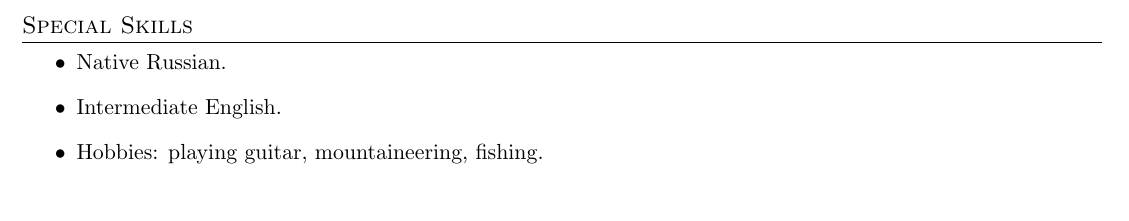
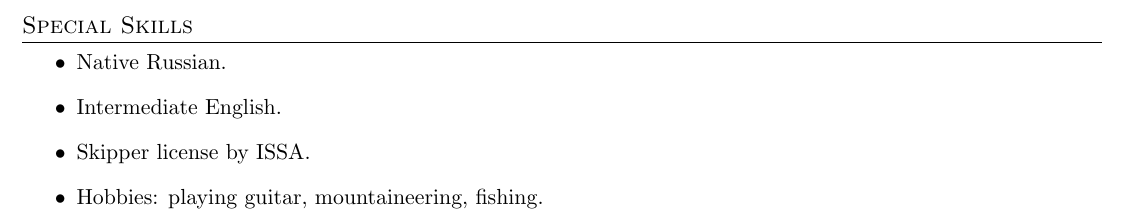
Before and after one commit to ornicum/cv, a LaTeX CV (AndreiShestakovCV.tex): part of page 4 of 4, cut so that both start at the same text, the shorter picture padded with empty space. Compiled offline with pdfLaTeX.

Commit message:
[+] Add info about Skipper license.

```diff
--- a/AndreiShestakovCV.tex
+++ b/AndreiShestakovCV.tex
@@ -364,6 +364,7 @@ I'm developing primarily on C/C++ and Python (versions 2.5.x+ and 3.5+).
   \begin{itemize}
     \item Native Russian.
     \item Intermediate English.
+    \item Skipper license by ISSA.
     \item Hobbies: playing guitar, mountaineering, fishing.
   \end{itemize}
 
```
